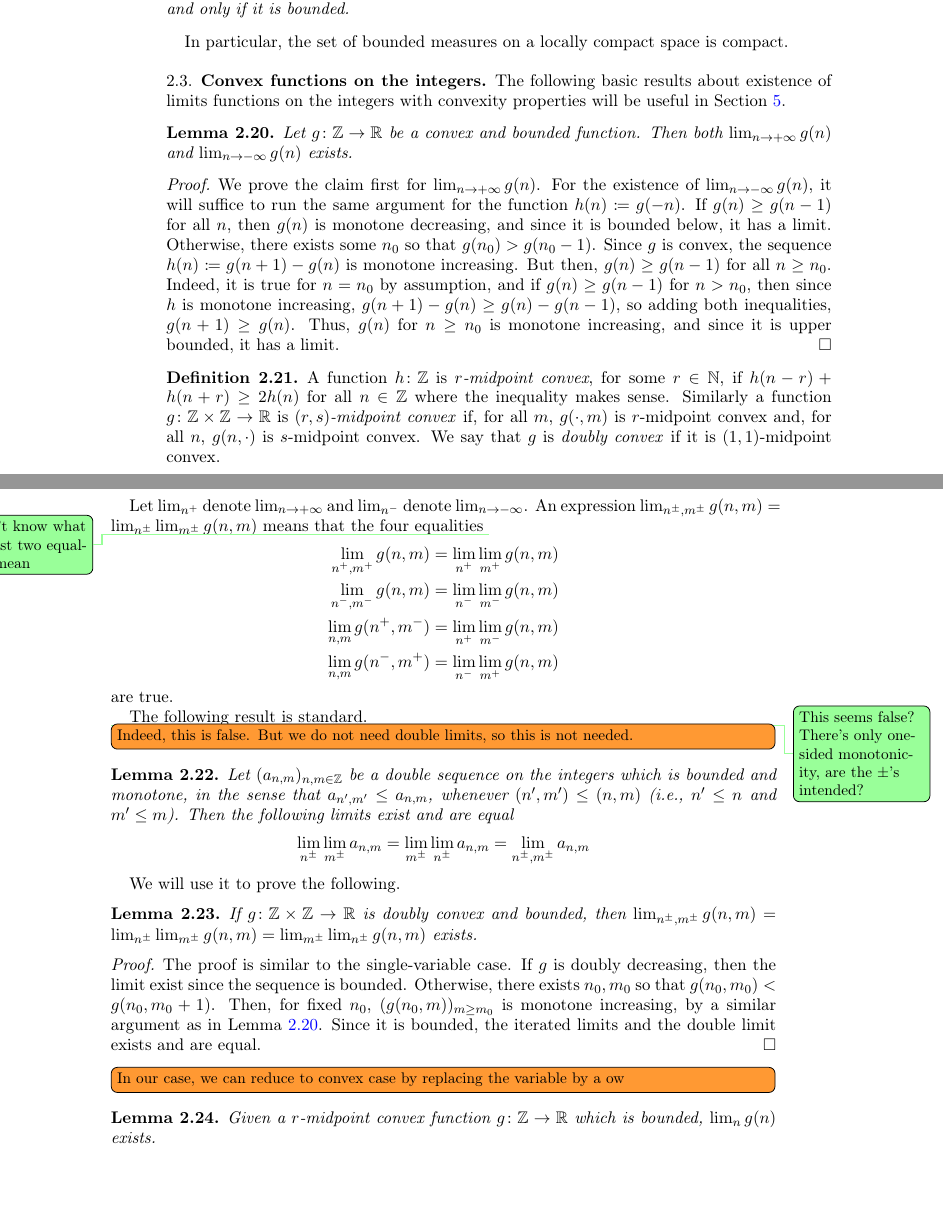
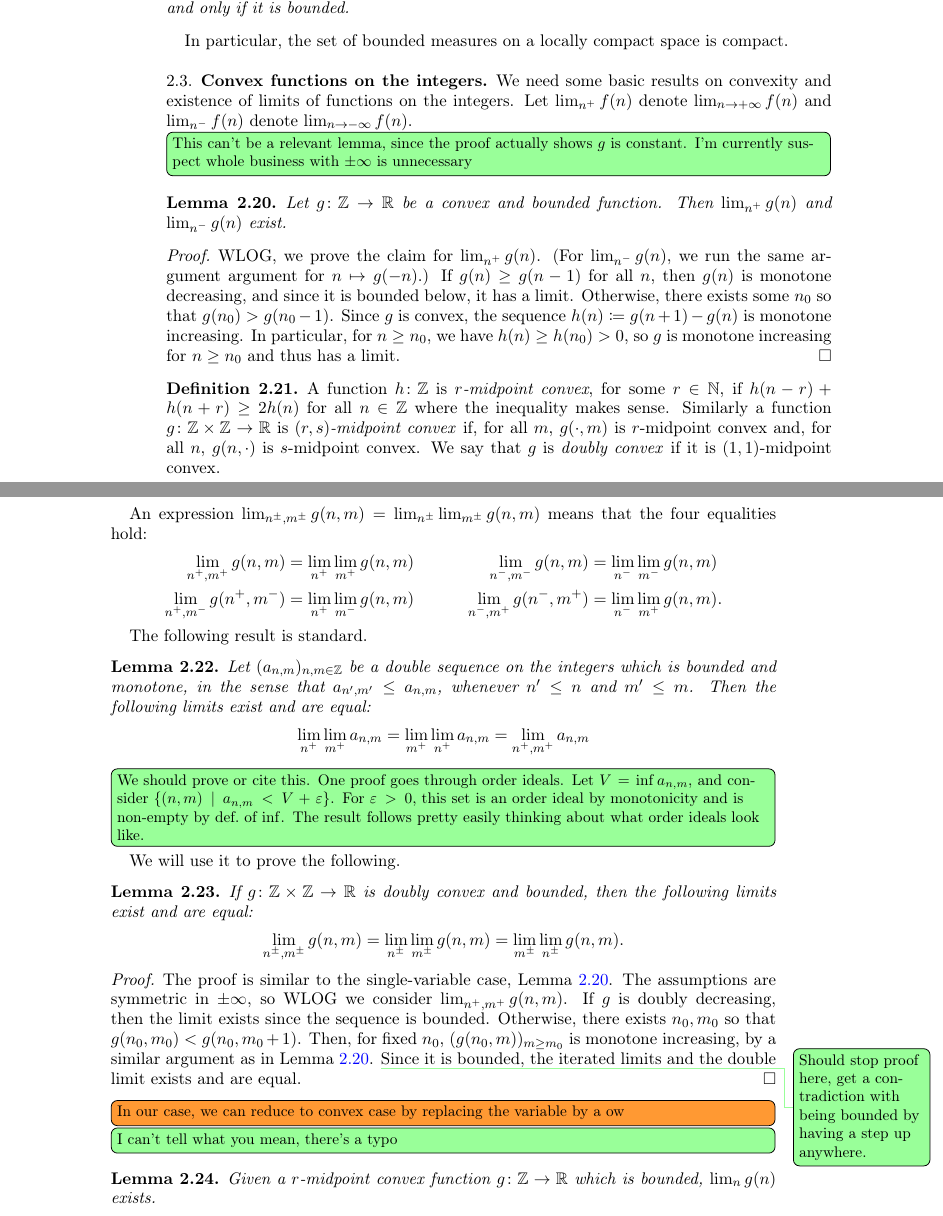
Before and after one commit to dpthurst/Currents-and-intersections, a LaTeX paper (Intersections.tex, which reads background.tex): two parts of pages 14 and 15 of 80, joined at a grey line, cut so that both start at the same text, the shorter picture padded with empty space. Compiled offline with pdfLaTeX.

Commit message:
Edits on background and constructing the current

```diff
--- a/background.tex
+++ b/background.tex
@@ -221,21 +221,30 @@ In particular, the set of bounded measures on a locally compact space is compact
  \subsection{Convex functions on the integers}
  \label{subsec:convexity}
 
- The following basic results about existence of limits functions on the integers with convexity properties will be useful in Section~\ref{sec:construct}.
+ We need some basic results on convexity and existence of limits of
+ functions on the integers.
+ Let $\lim_{n^{+}}f(n)$ denote $\lim_{n \to +\infty}f(n)$ and
+ $\lim_{n^{-}}f(n)$ denote $\lim_{n \to -\infty}f(n)$.
 
 
+ \DPTtodo[inline]{This can't be a relevant lemma, since the proof actually
+   shows $g$ is constant. I'm currently suspect whole business with
+   $\pm \infty$ is unnecessary}
  \begin{lemma}
  Let $g \colon \mathbb{\mathbb{Z}} \to \mathbb{R}$ be a convex and bounded function.
- Then both $\lim_{n \to +\infty} g(n)$ and  $\lim_{n \to -\infty} g(n)$ exists.
+ Then $\lim_{n^+} g(n)$ and  $\lim_{n^-} g(n)$ exist.
  \label{lem:onevarconvexbounded}
  \end{lemma}
  \begin{proof}
- We prove the claim first for $\lim_{n \to +\infty} g(n)$. For the existence of $\lim_{n \to -\infty} g(n)$, it will suffice to run the same argument for the function $h(n) \coloneqq g(-n)$.
- If $g(n) \geq g(n-1)$ for all $n$, then $g(n)$ is monotone decreasing, and since it is bounded below, it has a limit.
- Otherwise, there exists some $n_0$ so that $g(n_0) > g(n_0-1)$. Since $g$ is convex, the sequence $h(n) \coloneqq g(n+1)-g(n)$ is monotone increasing.
- But then, $g(n) \geq g(n-1)$ for all $n \geq n_0$.
- Indeed, it is true for $n=n_0$ by assumption, and if $g(n) \geq g(n-1)$ for $n > n_0$, then since $h$ is monotone increasing, $g(n+1)-g(n) \geq g(n)-g(n-1)$, so adding both inequalities, $g(n+1) \geq g(n)$.
- Thus, $g(n)$ for $n \geq n_0$ is monotone increasing, and since it is upper bounded, it has a limit.
+   WLOG, we prove the claim for $\lim_{n^+} g(n)$. (For
+   $\lim_{n^-} g(n)$, we run the same argument argument for
+   $n\mapsto g(-n)$.) If $g(n) \geq g(n-1)$ for all $n$, then $g(n)$
+   is monotone decreasing, and since it is bounded below, it has a
+   limit. Otherwise, there exists some $n_0$ so that
+   $g(n_0) > g(n_0-1)$. Since $g$ is convex, the sequence
+   $h(n) \coloneqq g(n+1)-g(n)$ is monotone increasing. In particular,
+   for $n \ge n_0$, we have $h(n) \ge h(n_0) > 0$, so $g$ is monotone
+   increasing for $n \ge n_0$ and thus has a limit.
  \end{proof}
 
 \begin{definition}
@@ -249,42 +258,54 @@ In particular, the set of bounded measures on a locally compact space is compact
   \emph{doubly convex} if it is $(1,1)$-midpoint convex.
 \end{definition}
 
- Let $\lim_{n^{+}}$ denote $\lim_{n \to +\infty}$ and $\lim_{n^{-}}$ denote $\lim_{n \to -\infty}$.
  An expression $\lim_{n^{\pm},m^{\pm}} g(n,m) = \lim_{n^{\pm}}
- \lim_{m^{\pm}} g(n,m)$ means that the four equalities
- \DPTtodo{I don't know what the last two equalities mean}
+ \lim_{m^{\pm}} g(n,m)$ means that the four equalities hold:
  \begin{align*}
-   \lim_{n^{+},m^{+}} g(n,m) &= \lim_{n^{+}} \lim_{m^{+}} g(n,m)\\
+   \lim_{n^{+},m^{+}} g(n,m) &= \lim_{n^{+}} \lim_{m^{+}} g(n,m)&
    \lim_{n^{-},m^{-}} g(n,m) &= \lim_{n^{-}} \lim_{m^{-}} g(n,m)\\
-   \lim_{n,m} g(n^{+},m^{-}) &= \lim_{n^{+}} \lim_{m^{-}} g(n,m)\\
-   \lim_{n,m} g(n^{-},m^{+}) &= \lim_{n^{-}} \lim_{m^{+}} g(n,m)
+   \lim_{n^+,m^-} g(n^{+},m^{-}) &= \lim_{n^{+}} \lim_{m^{-}} g(n,m)&
+   \lim_{n^-,m^+} g(n^{-},m^{+}) &= \lim_{n^{-}} \lim_{m^{+}} g(n,m).
  \end{align*}
- are true.
 
  The following result is standard.
-
- \DPTtodo{This seems false? There's only one-sided monotonicity, are
-   the $\pm$'s intended?}
-   \DMGtodo[inline]{Indeed, this is false. But we do not need double limits, so this is not needed.}
- \begin{lemma}
-  Let $(a_{n,m})_{n,m \in \mathbb{Z}}$ be a double sequence on the integers which is bounded and monotone, in the sense that $a_{n',m'} \leq a_{n,m}$, whenever $(n',m') \leq (n,m)$ (i.e., $n' \leq n$ and $m' \leq m$). Then the following limits exist and are equal
+   \begin{lemma}
+  Let $(a_{n,m})_{n,m \in \mathbb{Z}}$ be a double sequence on the integers which is bounded and monotone, in the sense that $a_{n',m'} \leq a_{n,m}$, whenever $n' \leq n$ and $m' \leq m$. Then the following limits exist and are equal:
   \[
-  \lim_{n^{\pm}}\lim_{m^{\pm}} a_{n,m} = \lim_{m^{\pm}}\lim_{n^{\pm}} a_{n,m} = \lim_{n^{\pm}, m^{\pm}} a_{n,m}
+  \lim_{n^+}\lim_{m^+} a_{n,m} = \lim_{m^+}\lim_{n^+} a_{n,m} = \lim_{n^+, m^+} a_{n,m}
   \]
- \end{lemma}
+\end{lemma}
+\DPTtodo[inline]{We should prove or cite this. One proof goes through
+  order ideals. Let $V = \inf a_{n,m}$, and consider
+  $\{(n,m) \mid a_{n,m} < V + \epsilon\}$. For $\epsilon > 0$, this
+  set is an order ideal by monotonicity and is non-empty by def.\ of
+  $\inf$. The result follows pretty easily thinking about what order
+  ideals look like.}
 
  We will use it to prove the following.
 
  \begin{lemma}
-   If $g \colon \mathbb{Z} \times \mathbb{Z} \to \mathbb{R}$ is doubly convex and bounded, then $\lim_{n^{\pm},m^{\pm}} g(n,m) = \lim_{n^{\pm}} \lim_{m^{\pm}} g(n,m) = \lim_{m^{\pm}} \lim_{n^{\pm}} g(n,m)$ exists.
+   If $g \colon \mathbb{Z} \times \mathbb{Z} \to \mathbb{R}$ is doubly
+   convex and bounded, then the following limits exist and are equal:
+   \[\lim_{n^{\pm},m^{\pm}} g(n,m) = \lim_{n^{\pm}} \lim_{m^{\pm}} g(n,m) = \lim_{m^{\pm}} \lim_{n^{\pm}} g(n,m).\]
  \end{lemma}
  \begin{proof}
- The proof is similar to the single-variable case.
- If $g$ is doubly decreasing, then the limit exist since the sequence is bounded.
- Otherwise, there exists $n_0,m_0$ so that $g(n_0,m_0) < g(n_0,m_0+1)$. Then, for fixed $n_0$, $(g(n_0,m))_{m \geq m_0}$ is monotone increasing, by a similar argument as in Lemma~\ref{lem:onevarconvexbounded}. Since it is bounded, the iterated limits and the double limit exists and are equal.
+ The proof is similar to the single-variable case,
+ Lemma~\ref{lem:onevarconvexbounded}. The assumptions are symmetric in
+ $\pm \infty$, so WLOG we consider $\lim_{n^+,m^+} g(n,m)$.
+ If $g$ is doubly decreasing, then the limit exists since the sequence
+ is bounded.
+ Otherwise, there exists $n_0,m_0$ so that $g(n_0,m_0) <
+ g(n_0,m_0+1)$. Then, for fixed $n_0$, $(g(n_0,m))_{m \geq m_0}$ is
+ monotone increasing, by a similar argument as in
+ Lemma~\ref{lem:onevarconvexbounded}.
+\DPTtodo{Should stop proof here, get a contradiction with being
+  bounded by having a step up anywhere.}
+ Since it is bounded, the iterated limits and the double limit exists and are equal.
  \end{proof}
 
- \DMGtodo[inline]{In our case, we can reduce to convex case by replacing the variable by a ow}
+ \DMGtodo[inline]{In our case, we can reduce to convex case by
+   replacing the variable by a ow}
+ \DPTtodo[inline]{I can't tell what you mean, there's a typo}
  \begin{lemma}
  Given a $r$-midpoint convex function $g \colon \mathbb{Z} \to \mathbb{R}$ which is bounded, $\lim_n g(n)$ exists.
  \label{lem:limexistrmidconvex}
```
Also changed, not shown: boxes.tex (+57 -46 lines), construct-current.tex (+1 -1 lines), background.tex (2 more changed lines).
